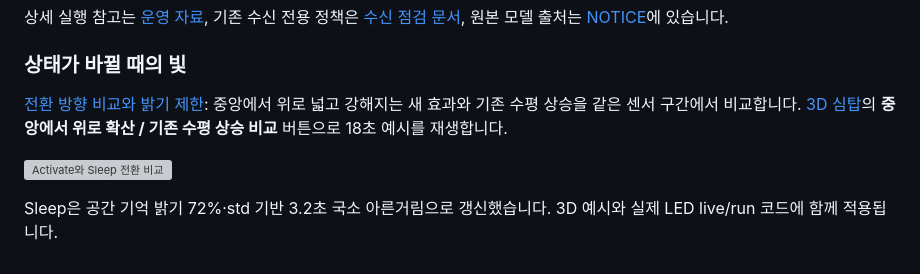
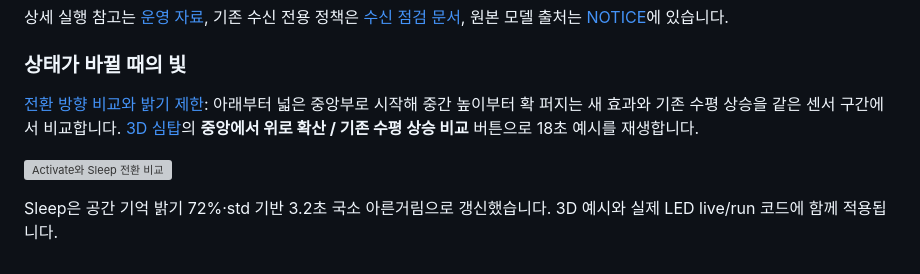
Before and after one commit to skynot0625/2026_Ripples, a Markdown page: README.md, the part around one of its changes. Rendered like a GitHub page; grey boxes are pictures that could not be loaded.

Commit message:
Widen transition origin and flare outward above mid-height

```diff
--- a/README.md
+++ b/README.md
@@ -94,6 +94,6 @@ Sleep은 앞서 관측한 3바퀴의 평균·표준편차에 8,460 뉴런의 실
 
 ### 상태가 바뀔 때의 빛
 
-[전환 방향 비교와 밝기 제한](docs/STATE_TRANSITIONS.md): 중앙에서 위로 넓고 강해지는 새 효과와 기존 수평 상승을 같은 센서 구간에서 비교합니다.
+[전환 방향 비교와 밝기 제한](docs/STATE_TRANSITIONS.md): 아래부터 넓은 중앙부로 시작해 중간 높이부터 확 퍼지는 새 효과와 기존 수평 상승을 같은 센서 구간에서 비교합니다.
 [3D 심탑](http://127.0.0.1:8000/venue3d?test)의 **중앙에서 위로 확산 / 기존 수평 상승 비교** 버튼으로 18초 예시를 재생합니다.
 
```
Also changed, not shown: other parts of README.md (+1 -1 lines), docs/STATE_TRANSITIONS.md (+6 -4 lines), docs/validation.md (+8 -0 lines), docs/media/state_transition_wide_start.png (added), docs/media/venue3d_wide_start.jpg (added), 7 other files.
